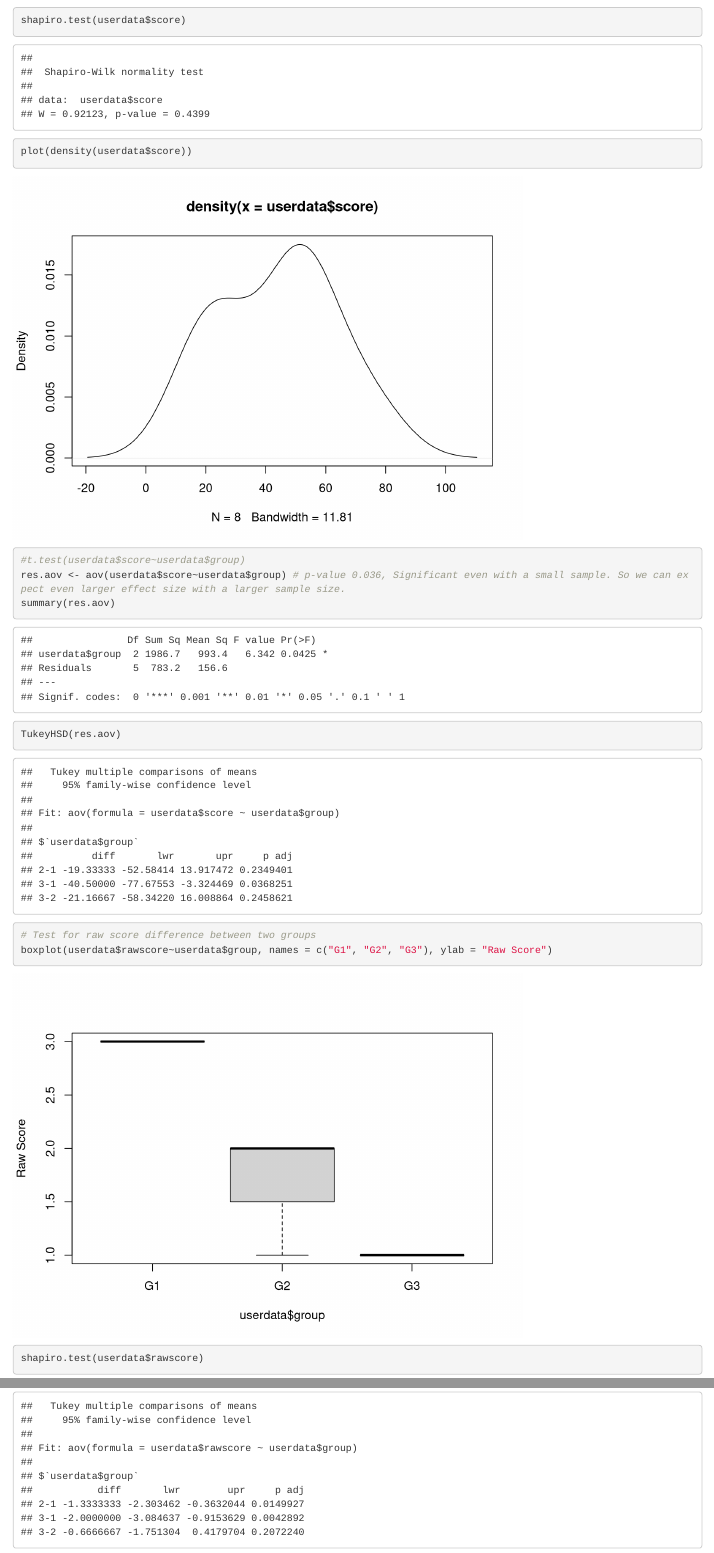
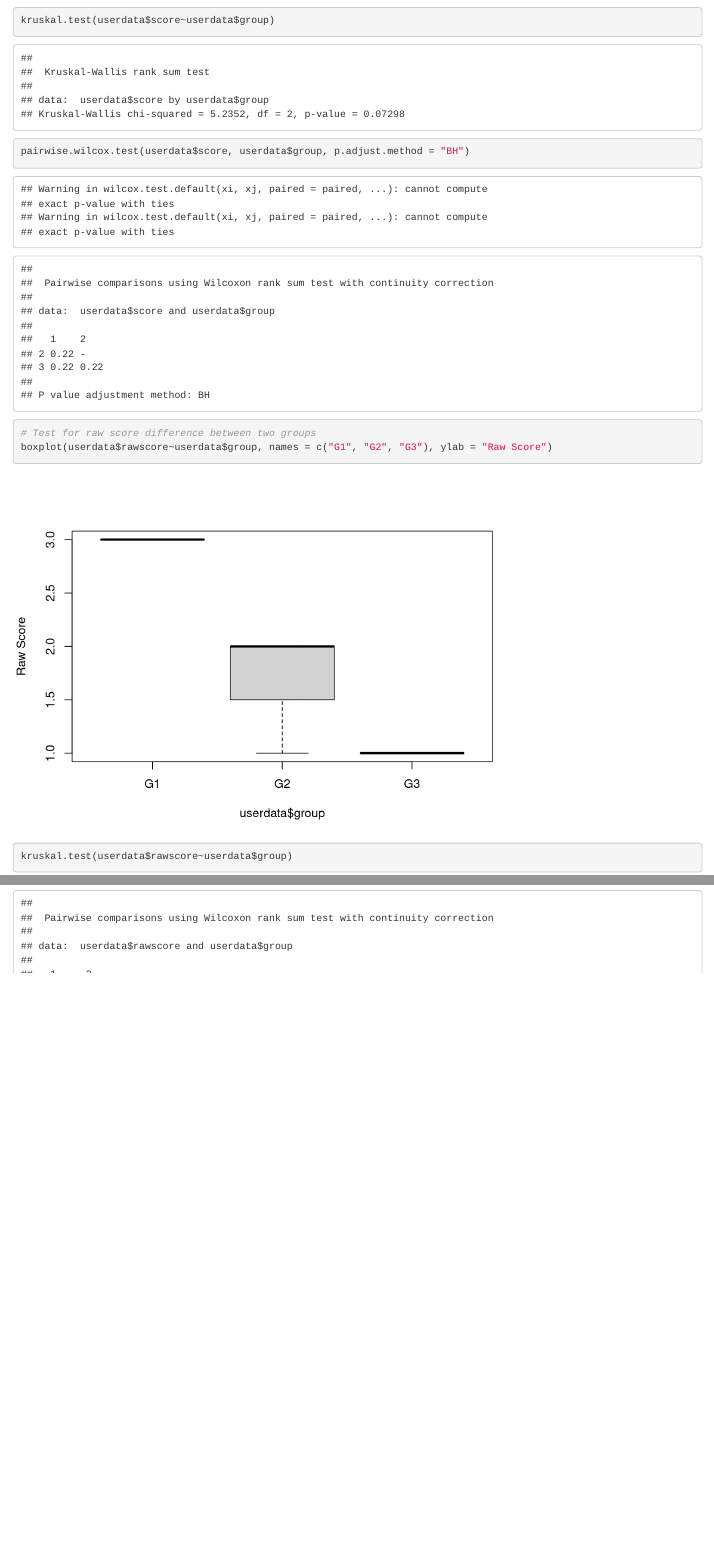
Before and after one commit to robinagandhi/eyetrackingoss, an R Markdown document (ossStudy.Rmd): the page in a window 1100 px wide, from 15790 px down, and a second part further down, joined at a grey line. Rendered offline with R 4.5, knitr and Pandoc, with nearby package versions; some code elsewhere in the file could not run offline.

Commit message:
annova replaced with KW test for small samples

```diff
--- a/ossStudy.Rmd
+++ b/ossStudy.Rmd
@@ -206,13 +206,9 @@ dixon.test(userdata$score, type=10, opposite = T, two.sided = TRUE)
 # Test for composite score difference between two groups
 userdata <- userdata[userdata$score != 0,]
 boxplot(userdata$score~userdata$group, names = c("G1", "G2", "G3"), ylab = "Total Score")
-shapiro.test(userdata$score)
-plot(density(userdata$score))
-#t.test(userdata$score~userdata$group)
-res.aov <- aov(userdata$score~userdata$group) # p-value 0.036, Significant even with a small sample. So we can expect even larger effect size with a larger sample size.
-summary(res.aov)
-TukeyHSD(res.aov)
+kruskal.test(userdata$score~userdata$group)
+pairwise.wilcox.test(userdata$score, userdata$group, p.adjust.method = "BH")
 
 # Test for raw score difference between two groups
 boxplot(userdata$rawscore~userdata$group, names = c("G1", "G2", "G3"), ylab = "Raw Score")
-shapiro.test(userdata$rawscore)
+kruskal.test(userdata$rawscore~userdata$group)
```
Also changed, not shown: ossStudy.nb.html, ossStudy.Rmd (12 more changed lines).
